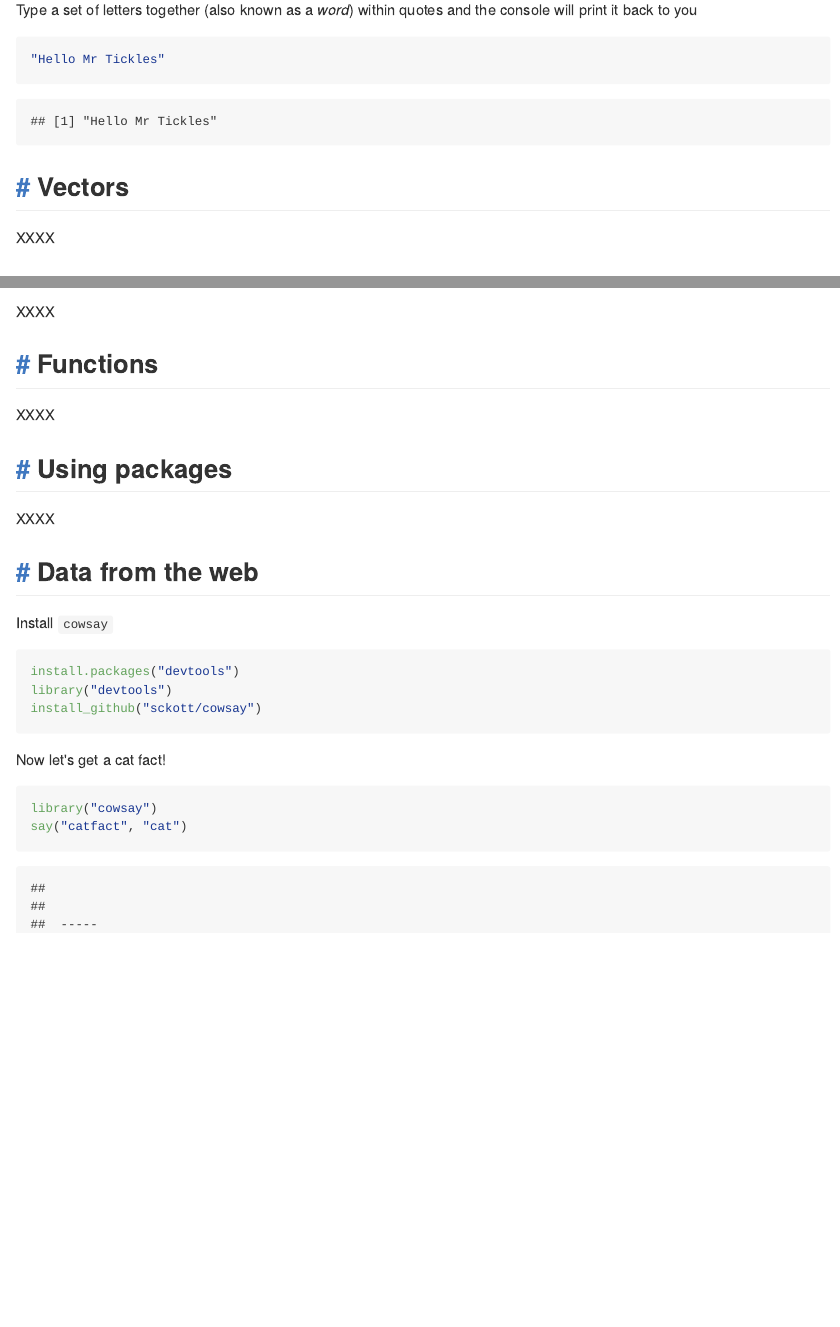
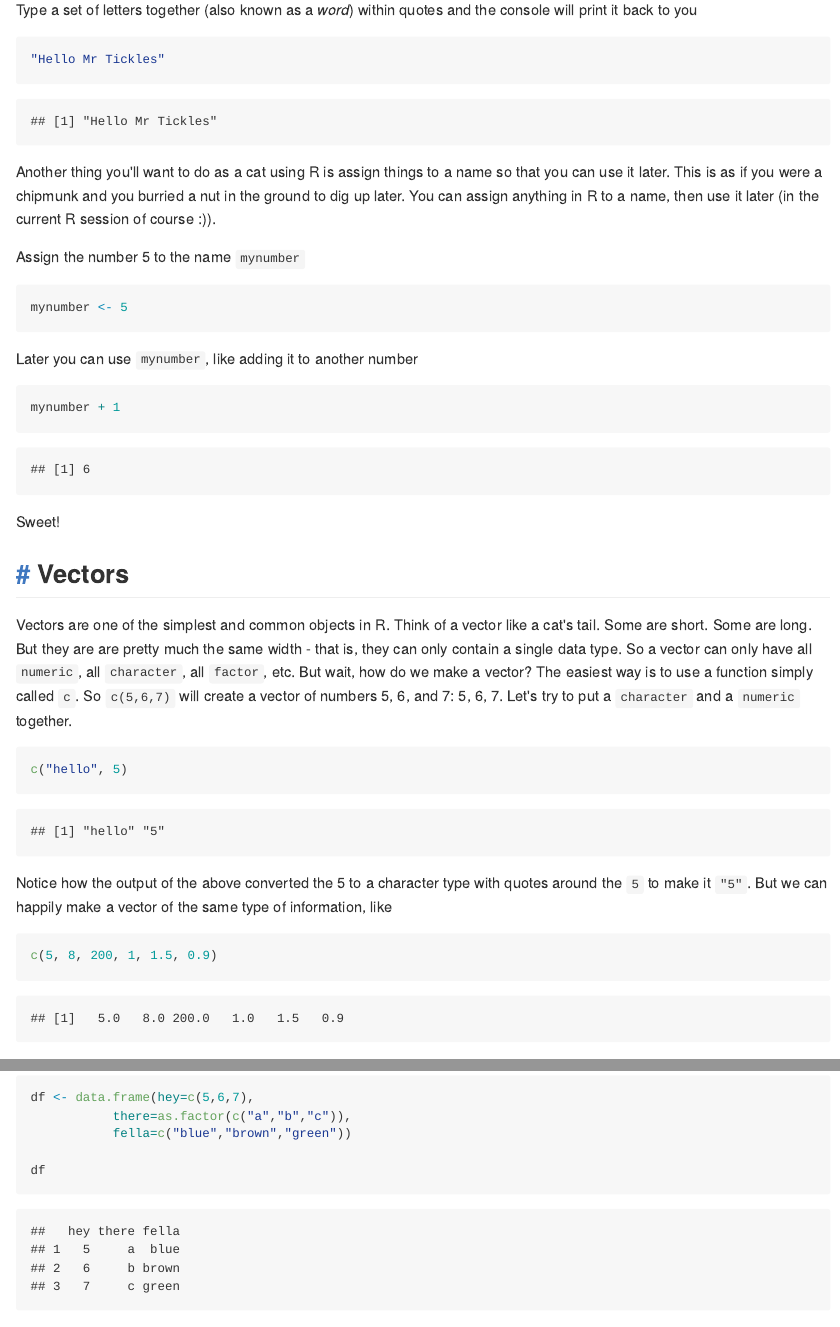
Before and after one commit to sckott/rforcats, an R Markdown document (index.Rmd): the page in a window 1100 px wide, from 1200 px down, and a second part further down, joined at a grey line. The pictures show the output file index.md that the author committed with the source, drawn offline in the style of GitHub.

Commit message:
added stuff :joy_cat:

````diff
--- a/index.Rmd
+++ b/index.Rmd
@@ -43,15 +43,48 @@ Type a set of letters together (also known as a _word_) within quotes and the co
 "Hello Mr Tickles"
 ```
 
+Another thing you'll want to do as a cat using R is assign things to a name so that you can use it later. This is as if you were a chipmunk and you burried a nut in the ground to dig up later. You can assign anything in R to a name, then use it later (in the current R session of course :)).
+
+Assign the number 5 to the name `mynumber`
+
+```{r}
+mynumber <- 5
+```
+
+Later you can use `mynumber`, like adding it to another number
+
+```{r}
+mynumber + 1
+```
+
+Sweet!
 
 
 ## <a href="#vectors" name="vectors"/>#</a> Vectors
 
-XXXX
+Vectors are one of the simplest and common objects in R. Think of a vector like a cat's tail.  Some are short. Some are long. But they are are pretty much the same width - that is, they can only contain a single data type. So a vector can only have all `numeric`, all `character`, all `factor`, etc. But wait, how do we make a vector? The easiest way is to use a function simply called `c`. So `c(5,6,7)` will create a vector of numbers 5, 6, and 7: `r c(5,6,7)`. Let's try to put a `character` and a `numeric` together.
+
+```{r}
+c("hello", 5)
+```
+
+Notice how the output of the above converted the 5 to a character type with quotes around the `5` to make it `"5"`.
+But we can happily make a vector of the same type of information, like
+
+```{r}
+c(5, 8, 200, 1, 1.5, 0.9)
+```
 
 ## <a href="#dataframes" name="dataframes"/>#</a> Data.frame's
 
 A `data.frame` is one of the most commonly used objects in R. Just think of a `data.frame` like a table, or a spreadsheet, with rows and columns and numbers, text, etc. in the cells. A very special thing about the `data.frame` in R is that it can handle multiple types of data - that is, each column can have a different type. Like in the below table the first column is of `numeric` type, the second a `factor`, and the third `character`.
 
+
+```{r tidy=FALSE}
+df <- data.frame(hey=c(5,6,7),
+           there=as.factor(c("a","b","c")),
+           fella=c("blue","brown","green"))
+
+df
 ```
 
@@ -59,4 +98,3 @@ A `data.frame` is one of the most commonly used objects in R. Just think of a `d
 
 ## <a href="#lists" name="lists"/>#</a> Lists
 
-XXXX
````
Also changed, not shown: index.html (added), index.md, index.Rmd (11 more changed lines), 3 other files.
